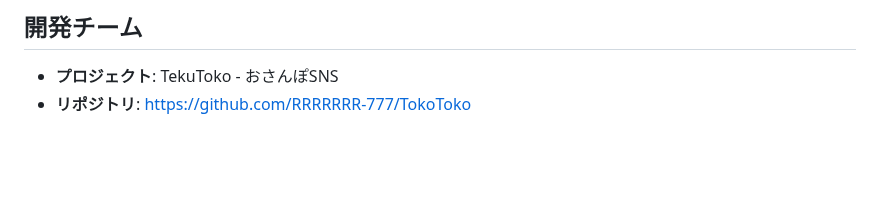
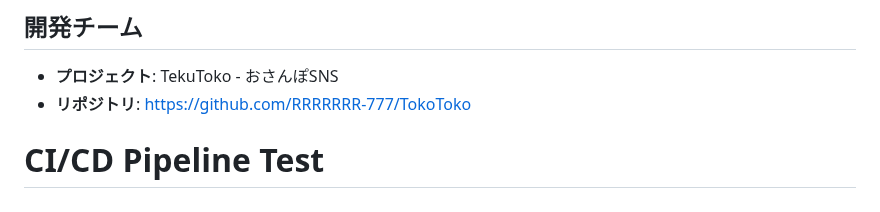
Before and after one commit to RRRRRRR-777/TokoToko, a Markdown page: backend/README.md, the part around the change. Rendered like a GitHub page; blank space fills up the shorter version.

Commit message:
test: Backend CI ワークフロートリガーテスト (#153)

```diff
--- a/backend/README.md
+++ b/backend/README.md
@@ -367,3 +367,4 @@ GitHub Actionsで自動デプロイ設定済み:
 
 - **プロジェクト**: TekuToko - おさんぽSNS
 - **リポジトリ**: https://github.com/RRRRRRR-777/TokoToko
+# CI/CD Pipeline Test
```
